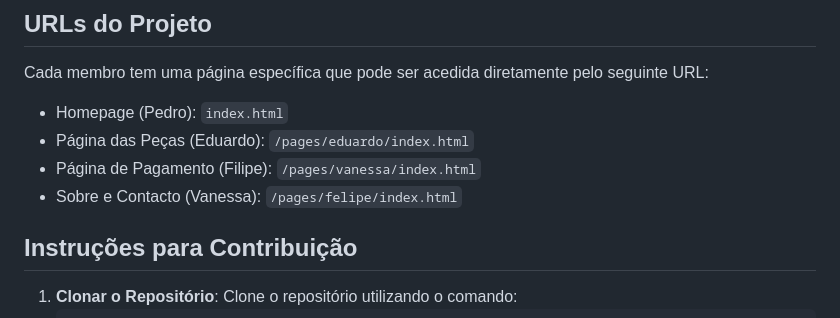
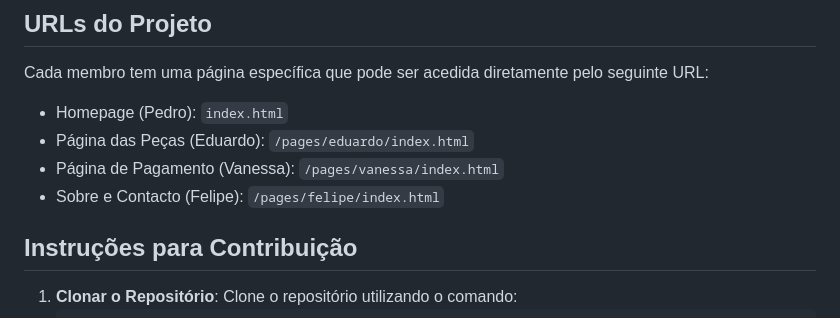
Before and after one commit to ptfrodrigues/theatre-store-website-raw, a Markdown page: README.md, the part around the change. Drawn GitHub-style.

Commit message:
Fix: Retificação do README.md

```diff
--- a/README.md
+++ b/README.md
@@ -74,8 +74,8 @@ root/
 Cada membro tem uma página específica que pode ser acedida diretamente pelo seguinte URL:
 - Homepage (Pedro): `index.html`
 - Página das Peças (Eduardo): `/pages/eduardo/index.html`
-- Página de Pagamento (Filipe): `/pages/vanessa/index.html`
-- Sobre e Contacto (Vanessa): `/pages/felipe/index.html`
+- Página de Pagamento (Vanessa): `/pages/vanessa/index.html`
+- Sobre e Contacto (Felipe): `/pages/felipe/index.html`
 
 ## Instruções para Contribuição
 
```
